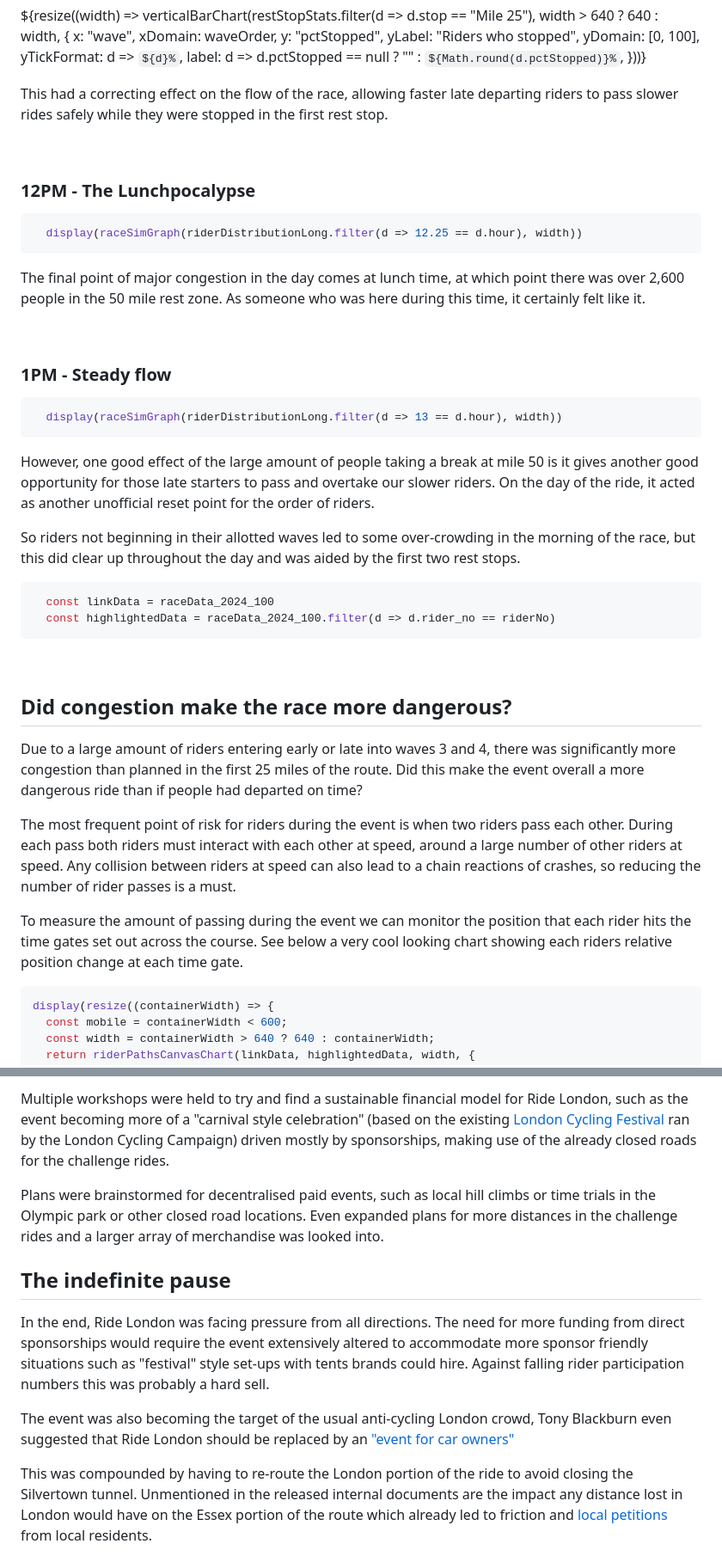
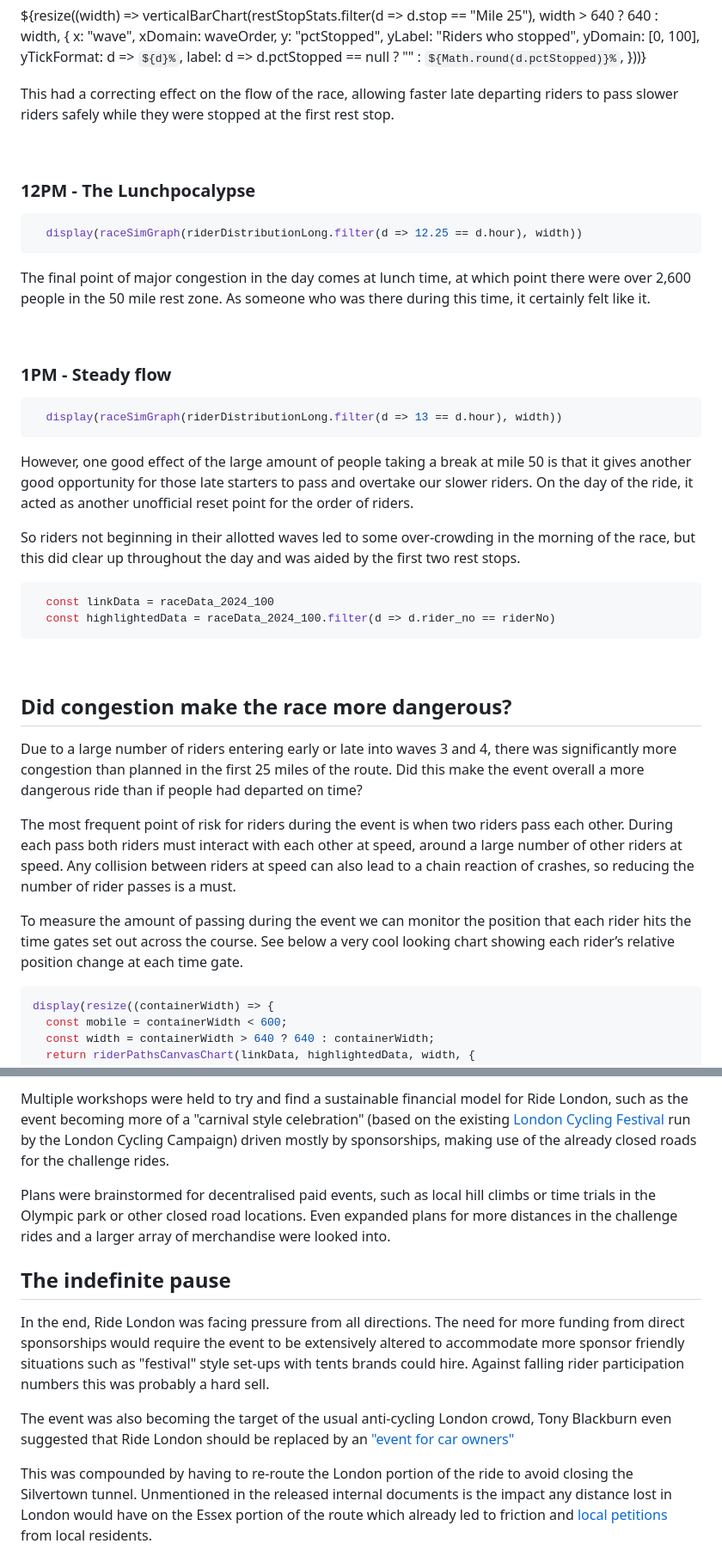
Before and after one commit to jsdataviz/jsdataviz.github.io, a Markdown page: src/ride_london_prod.md, 2 parts joined by grey strips. Shown at 86% size. Rendered like a GitHub page.

````diff
--- a/src/ride_london_prod.md
+++ b/src/ride_london_prod.md
@@ -840,7 +840,7 @@ ${resize((width) => verticalBarChart(restStopStats.filter(d => d.stop == "Mile 2
   label: d => d.pctStopped == null ? "" : `${Math.round(d.pctStopped)}%`,
 }))}
 
-This had a correcting effect on the flow of the race, allowing faster late departing riders to pass slower rides safely while they were stopped in the first rest stop.
+This had a correcting effect on the flow of the race, allowing faster late departing riders to pass slower riders safely while they were stopped at the first rest stop.
 
 <br>
 
@@ -850,7 +850,7 @@ This had a correcting effect on the flow of the race, allowing faster late depar
   display(raceSimGraph(riderDistributionLong.filter(d => 12.25 == d.hour), width))
 ```
 
-The final point of major congestion in the day comes at lunch time, at which point there was over 2,600 people in the 50 mile rest zone. As someone who was here during this time, it certainly felt like it.
+The final point of major congestion in the day comes at lunch time, at which point there were over 2,600 people in the 50 mile rest zone. As someone who was there during this time, it certainly felt like it.
 
 <br>
 
@@ -860,7 +860,7 @@ The final point of major congestion in the day comes at lunch time, at which poi
   display(raceSimGraph(riderDistributionLong.filter(d => 13 == d.hour), width))
 ```
 
-However, one good effect of the large amount of people taking a break at mile 50 is it gives another good opportunity for those late starters to pass and overtake our slower riders. On the day of the ride, it acted as another unofficial reset point for the order of riders.
+However, one good effect of the large amount of people taking a break at mile 50 is that it gives another good opportunity for those late starters to pass and overtake our slower riders. On the day of the ride, it acted as another unofficial reset point for the order of riders.
 
 So riders not beginning in their allotted waves led to some over-crowding in the morning of the race, but this did clear up throughout the day and was aided by the first two rest stops.
 
@@ -873,11 +873,11 @@ So riders not beginning in their allotted waves led to some over-crowding in the
 
 ## Did congestion make the race more dangerous?
 
-Due to a large amount of riders entering early or late into waves 3 and 4, there was significantly more congestion than planned in the first 25 miles of the route. Did this make the event overall a more dangerous ride than if people had departed on time?
+Due to a large number of riders entering early or late into waves 3 and 4, there was significantly more congestion than planned in the first 25 miles of the route. Did this make the event overall a more dangerous ride than if people had departed on time?
 
-The most frequent point of risk for riders during the event is when two riders pass each other. During each pass both riders must interact with each other at speed, around a large number of other riders at speed. Any collision between riders at speed can also lead to a chain reactions of crashes, so reducing the number of rider passes is a must.
+The most frequent point of risk for riders during the event is when two riders pass each other. During each pass both riders must interact with each other at speed, around a large number of other riders at speed. Any collision between riders at speed can also lead to a chain reaction of crashes, so reducing the number of rider passes is a must.
 
-To measure the amount of passing during the event we can monitor the position that each rider hits the time gates set out across the course. See below a very cool looking chart showing each riders relative position change at each time gate.
+To measure the amount of passing during the event we can monitor the position that each rider hits the time gates set out across the course. See below a very cool looking chart showing each rider’s relative position change at each time gate.
 
 ```js
 display(resize((containerWidth) => {
@@ -1173,12 +1173,12 @@ TFL's "Strategic Problem Solving" team were engaged when the hiatus was announce
 
-Multiple workshops were held to try and find a sustainable financial model for Ride London, such as the event becoming more of a "carnival style celebration" (based on the existing [London Cycling Festival](https://lcc.org.uk/london-cycling-festival/) ran by the London Cycling Campaign) driven mostly by sponsorships, making use of the already closed roads for the challenge rides.
+Multiple workshops were held to try and find a sustainable financial model for Ride London, such as the event becoming more of a "carnival style celebration" (based on the existing [London Cycling Festival](https://lcc.org.uk/london-cycling-festival/) run by the London Cycling Campaign) driven mostly by sponsorships, making use of the already closed roads for the challenge rides.
 
-Plans were brainstormed for decentralised paid events, such as local hill climbs or time trials in the Olympic park or other closed road locations. Even expanded plans for more distances in the challenge rides and a larger array of merchandise was looked into.
+Plans were brainstormed for decentralised paid events, such as local hill climbs or time trials in the Olympic park or other closed road locations. Even expanded plans for more distances in the challenge rides and a larger array of merchandise were looked into.
 
 ## The indefinite pause
-In the end, Ride London was facing pressure from all directions. The need for more funding from direct sponsorships would require the event extensively altered to accommodate more sponsor friendly situations such as "festival" style set-ups with tents brands could hire. Against falling rider participation numbers this was probably a hard sell.
+In the end, Ride London was facing pressure from all directions. The need for more funding from direct sponsorships would require the event to be extensively altered to accommodate more sponsor friendly situations such as "festival" style set-ups with tents brands could hire. Against falling rider participation numbers this was probably a hard sell.
 
 The event was also becoming the target of the usual anti-cycling London crowd, Tony Blackburn even suggested that Ride London should be replaced by an ["event for car owners"](https://road.cc/content/news/tony-blackburn-calls-car-event-replace-ridelondon-301527)
 
-This was compounded by having to re-route the London portion of the ride to avoid closing the Silvertown tunnel. Unmentioned in the released internal documents are the impact any distance lost in London would have on the Essex portion of the route which already led to friction and [local](https://www.change.org/p/stop-the-ride-london-essex-cycling-event-from-disrupting-ongar) [petitions](https://www.change.org/p/stop-further-ride-london-essex-cycle-race-in-essex) from local residents.
+This was compounded by having to re-route the London portion of the ride to avoid closing the Silvertown tunnel. Unmentioned in the released internal documents is the impact any distance lost in London would have on the Essex portion of the route which already led to friction and [local](https://www.change.org/p/stop-the-ride-london-essex-cycling-event-from-disrupting-ongar) [petitions](https://www.change.org/p/stop-further-ride-london-essex-cycle-race-in-essex) from local residents.
 
````
Also changed, not shown: other parts of src/ride_london_prod.md (+69 -69 lines).
